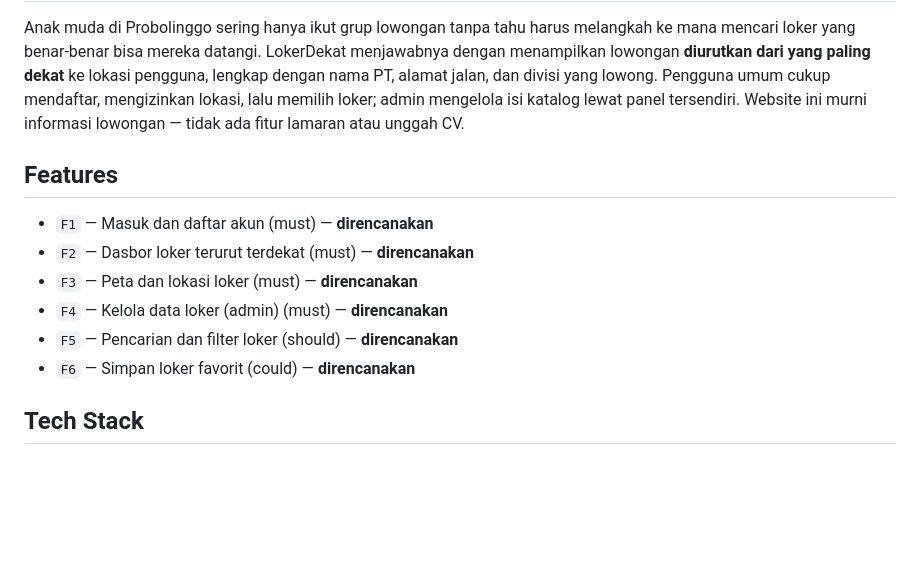
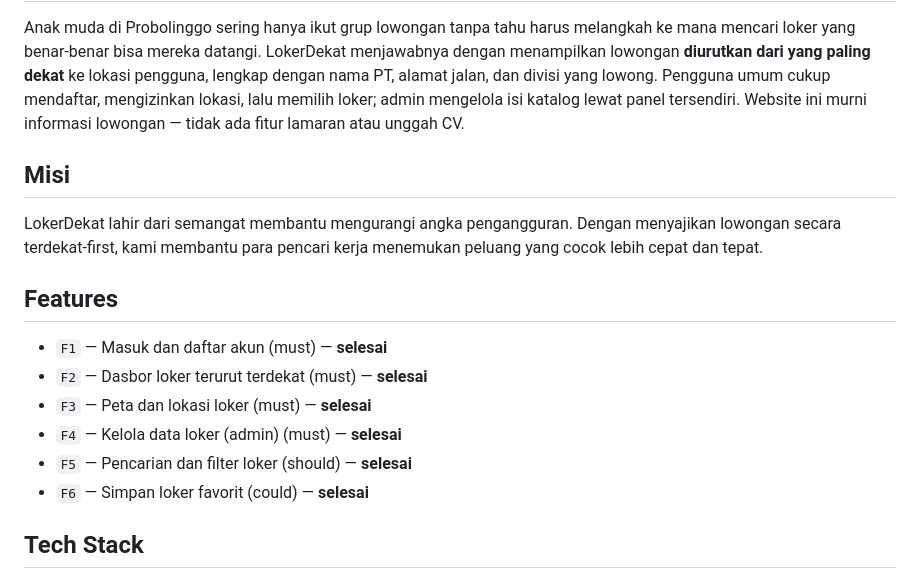
Before and after one commit to muhammadhabibullah59924-hub/loker, a Markdown page: README.md, the part around the change. GitHub-like rendering; blank space fills up the shorter version.

Commit message:
docs: README profesional dengan misi pengurangan pengangguran (T-015)
Menambah bagian Misi dan memperbarui status fitur F1-F6 pada README.

```diff
--- a/README.md
+++ b/README.md
@@ -6,14 +6,18 @@
 
 Anak muda di Probolinggo sering hanya ikut grup lowongan tanpa tahu harus melangkah ke mana mencari loker yang benar-benar bisa mereka datangi. LokerDekat menjawabnya dengan menampilkan lowongan **diurutkan dari yang paling dekat** ke lokasi pengguna, lengkap dengan nama PT, alamat jalan, dan divisi yang lowong. Pengguna umum cukup mendaftar, mengizinkan lokasi, lalu memilih loker; admin mengelola isi katalog lewat panel tersendiri. Website ini murni informasi lowongan — tidak ada fitur lamaran atau unggah CV.
 
+## Misi
+
+LokerDekat lahir dari semangat membantu mengurangi angka pengangguran. Dengan menyajikan lowongan secara terdekat-first, kami membantu para pencari kerja menemukan peluang yang cocok lebih cepat dan tepat.
+
 ## Features
 
-- `F1` — Masuk dan daftar akun (must) — **direncanakan**
-- `F2` — Dasbor loker terurut terdekat (must) — **direncanakan**
-- `F3` — Peta dan lokasi loker (must) — **direncanakan**
-- `F4` — Kelola data loker (admin) (must) — **direncanakan**
-- `F5` — Pencarian dan filter loker (should) — **direncanakan**
-- `F6` — Simpan loker favorit (could) — **direncanakan**
+- `F1` — Masuk dan daftar akun (must) — **selesai**
+- `F2` — Dasbor loker terurut terdekat (must) — **selesai**
+- `F3` — Peta dan lokasi loker (must) — **selesai**
+- `F4` — Kelola data loker (admin) (must) — **selesai**
+- `F5` — Pencarian dan filter loker (should) — **selesai**
+- `F6` — Simpan loker favorit (could) — **selesai**
 
 ## Tech Stack
 
```
